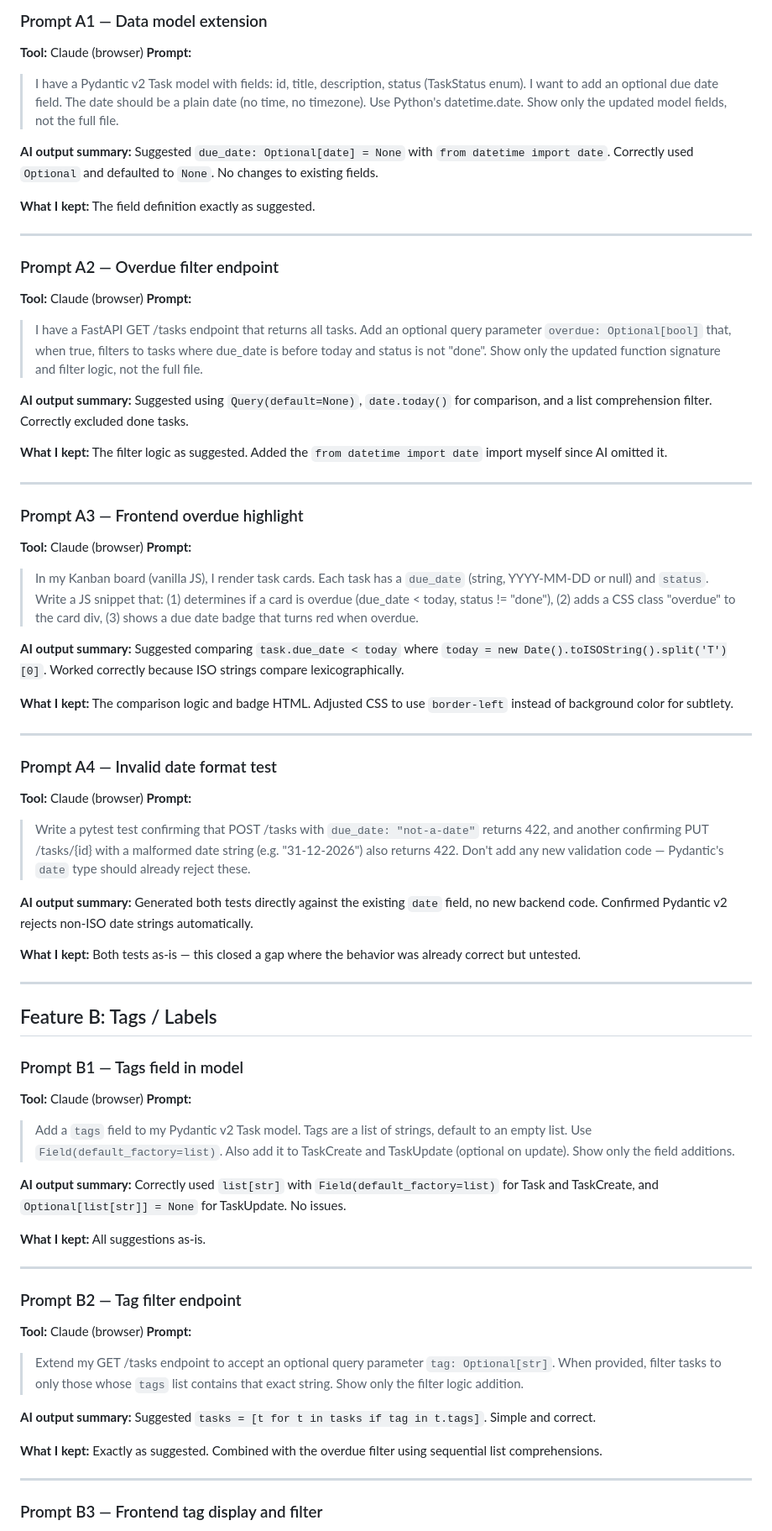
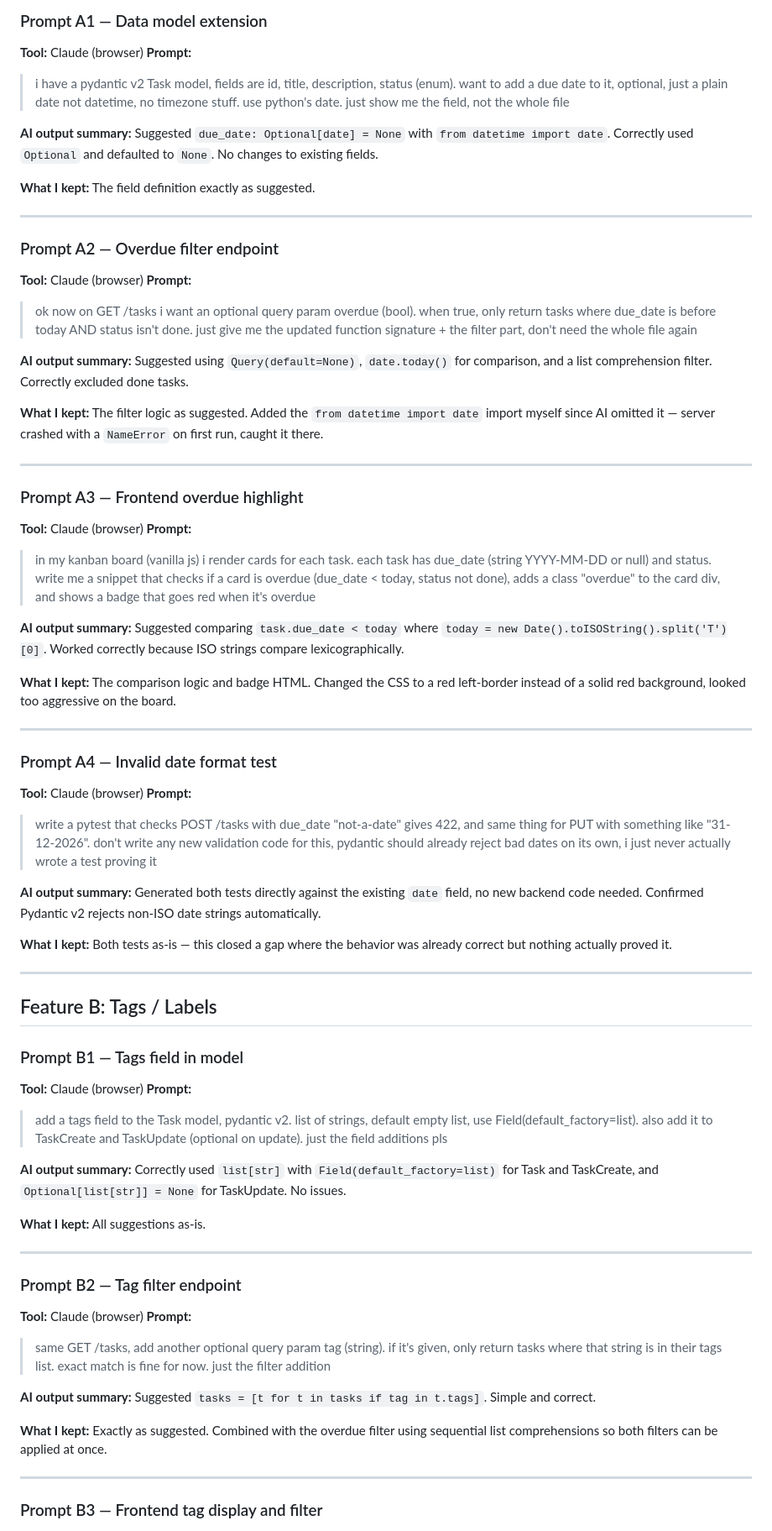
Before and after one commit to RodnBad/task-tracker, a Markdown page: docs/midcourse/prompt-log.md, the part around one of its changes. Shown at 84% size. Rendered like a GitHub page.

```diff
--- a/docs/midcourse/prompt-log.md
+++ b/docs/midcourse/prompt-log.md
@@ -9,7 +9,7 @@ This log documents the AI-assisted workflow used to build Features A and B.
 ### Prompt A1 — Data model extension
 **Tool:** Claude (browser)
 **Prompt:**
-> I have a Pydantic v2 Task model with fields: id, title, description, status (TaskStatus enum). I want to add an optional due date field. The date should be a plain date (no time, no timezone). Use Python's datetime.date. Show only the updated model fields, not the full file.
+> i have a pydantic v2 Task model, fields are id, title, description, status (enum). want to add a due date to it, optional, just a plain date not datetime, no timezone stuff. use python's date. just show me the field, not the whole file
 
 **AI output summary:**
 Suggested `due_date: Optional[date] = None` with `from datetime import date`. Correctly used `Optional` and defaulted to `None`. No changes to existing fields.
@@ -21,35 +21,35 @@ Suggested `due_date: Optional[date] = None` with `from datetime import date`. Co
 ### Prompt A2 — Overdue filter endpoint
 **Tool:** Claude (browser)
 **Prompt:**
-> I have a FastAPI GET /tasks endpoint that returns all tasks. Add an optional query parameter `overdue: Optional[bool]` that, when true, filters to tasks where due_date is before today and status is not "done". Show only the updated function signature and filter logic, not the full file.
+> ok now on GET /tasks i want an optional query param overdue (bool). when true, only return tasks where due_date is before today AND status isn't done. just give me the updated function signature + the filter part, don't need the whole file again
 
 **AI output summary:**
 Suggested using `Query(default=None)`, `date.today()` for comparison, and a list comprehension filter. Correctly excluded done tasks.
 
-**What I kept:** The filter logic as suggested. Added the `from datetime import date` import myself since AI omitted it.
+**What I kept:** The filter logic as suggested. Added the `from datetime import date` import myself since AI omitted it — server crashed with a `NameError` on first run, caught it there.
 
 ---
 
 ### Prompt A3 — Frontend overdue highlight
 **Tool:** Claude (browser)
 **Prompt:**
-> In my Kanban board (vanilla JS), I render task cards. Each task has a `due_date` (string, YYYY-MM-DD or null) and `status`. Write a JS snippet that: (1) determines if a card is overdue (due_date < today, status != "done"), (2) adds a CSS class "overdue" to the card div, (3) shows a due date badge that turns red when overdue.
+> in my kanban board (vanilla js) i render cards for each task. each task has due_date (string YYYY-MM-DD or null) and status. write me a snippet that checks if a card is overdue (due_date < today, status not done), adds a class "overdue" to the card div, and shows a badge that goes red when it's overdue
 
 **AI output summary:**
 Suggested comparing `task.due_date < today` where `today = new Date().toISOString().split('T')[0]`. Worked correctly because ISO strings compare lexicographically.
 
-**What I kept:** The comparison logic and badge HTML. Adjusted CSS to use `border-left` instead of background color for subtlety.
+**What I kept:** The comparison logic and badge HTML. Changed the CSS to a red left-border instead of a solid red background, looked too aggressive on the board.
 
 ---
 
 ### Prompt A4 — Invalid date format test
 **Tool:** Claude (browser)
 **Prompt:**
-> Write a pytest test confirming that POST /tasks with `due_date: "not-a-date"` returns 422, and another confirming PUT /tasks/{id} with a malformed date string (e.g. "31-12-2026") also returns 422. Don't add any new validation code — Pydantic's `date` type should already reject these.
+> write a pytest that checks POST /tasks with due_date "not-a-date" gives 422, and same thing for PUT with something like "31-12-2026". don't write any new validation code for this, pydantic should already reject bad dates on its own, i just never actually wrote a test proving it
 
-**AI output summary:** Generated both tests directly against the existing `date` field, no new backend code. Confirmed Pydantic v2 rejects non-ISO date strings automatically.
+**AI output summary:** Generated both tests directly against the existing `date` field, no new backend code needed. Confirmed Pydantic v2 rejects non-ISO date strings automatically.
 
-**What I kept:** Both tests as-is — this closed a gap where the behavior was already correct but untested.
+**What I kept:** Both tests as-is — this closed a gap where the behavior was already correct but nothing actually proved it.
 
 ---
 
@@ -58,7 +58,7 @@ Suggested comparing `task.due_date < today` where `today = new Date().toISOStrin
 ### Prompt B1 — Tags field in model
 **Tool:** Claude (browser)
 **Prompt:**
-> Add a `tags` field to my Pydantic v2 Task model. Tags are a list of strings, default to an empty list. Use `Field(default_factory=list)`. Also add it to TaskCreate and TaskUpdate (optional on update). Show only the field additions.
+> add a tags field to the Task model, pydantic v2. list of strings, default empty list, use Field(default_factory=list). also add it to TaskCreate and TaskUpdate (optional on update). just the field additions pls
 
 **AI output summary:**
 Correctly used `list[str]` with `Field(default_factory=list)` for Task and TaskCreate, and `Optional[list[str]] = None` for TaskUpdate. No issues.
@@ -70,12 +70,12 @@ Correctly used `list[str]` with `Field(default_factory=list)` for Task and TaskC
 ### Prompt B2 — Tag filter endpoint
 **Tool:** Claude (browser)
 **Prompt:**
-> Extend my GET /tasks endpoint to accept an optional query parameter `tag: Optional[str]`. When provided, filter tasks to only those whose `tags` list contains that exact string. Show only the filter logic addition.
+> same GET /tasks, add another optional query param tag (string). if it's given, only return tasks where that string is in their tags list. exact match is fine for now. just the filter addition
 
 **AI output summary:**
 Suggested `tasks = [t for t in tasks if tag in t.tags]`. Simple and correct.
 
-**What I kept:** Exactly as suggested. Combined with the overdue filter using sequential list comprehensions.
+**What I kept:** Exactly as suggested. Combined with the overdue filter using sequential list comprehensions so both filters can be applied at once.
 
 ---
 
```
Also changed, not shown: other parts of docs/midcourse/prompt-log.md (+11 -11 lines).
